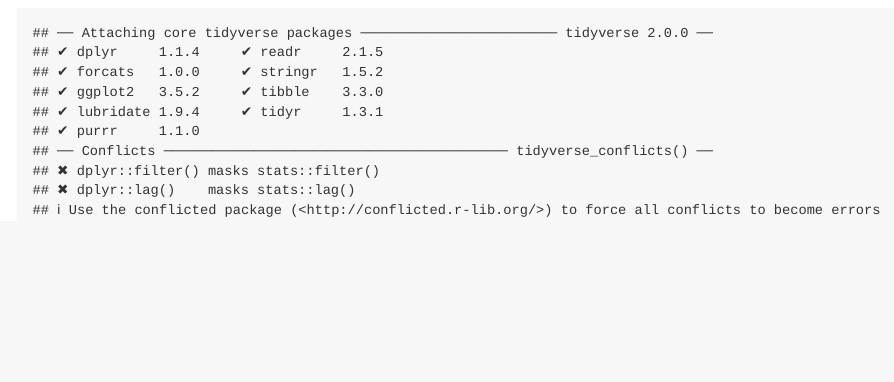
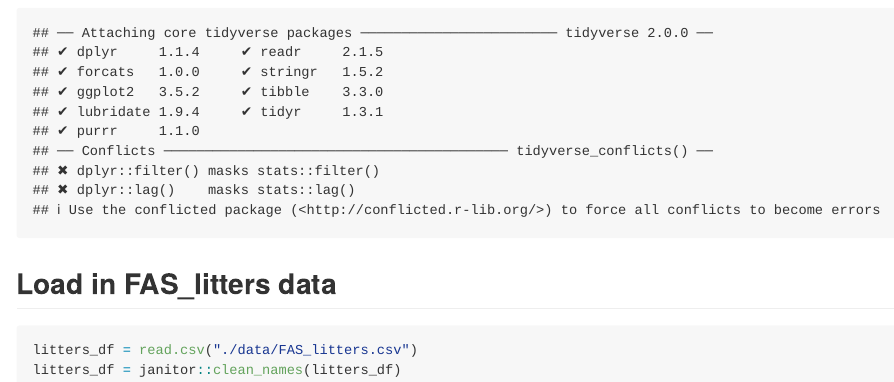
Before and after one commit to PrimeLunchbox/data_wranggling1, an R Markdown document (data_manipulation.Rmd): the page in a window 1100 px wide, from 170 px down. The pictures show the output file data_manipulation.md that the author committed with the source, drawn offline in the style of GitHub.

Commit message:
Import litters

````diff
--- a/data_manipulation.Rmd
+++ b/data_manipulation.Rmd
@@ -6,3 +6,10 @@ output: github_document
 ```{r setup}
 library(tidyverse)
 ```
+
+## Load in FAS_litters data
+
+```{r}
+litters_df = read.csv("./data/FAS_litters.csv")
+litters_df = janitor::clean_names(litters_df)
+```
````
Also changed, not shown: data_manipulation.md.
